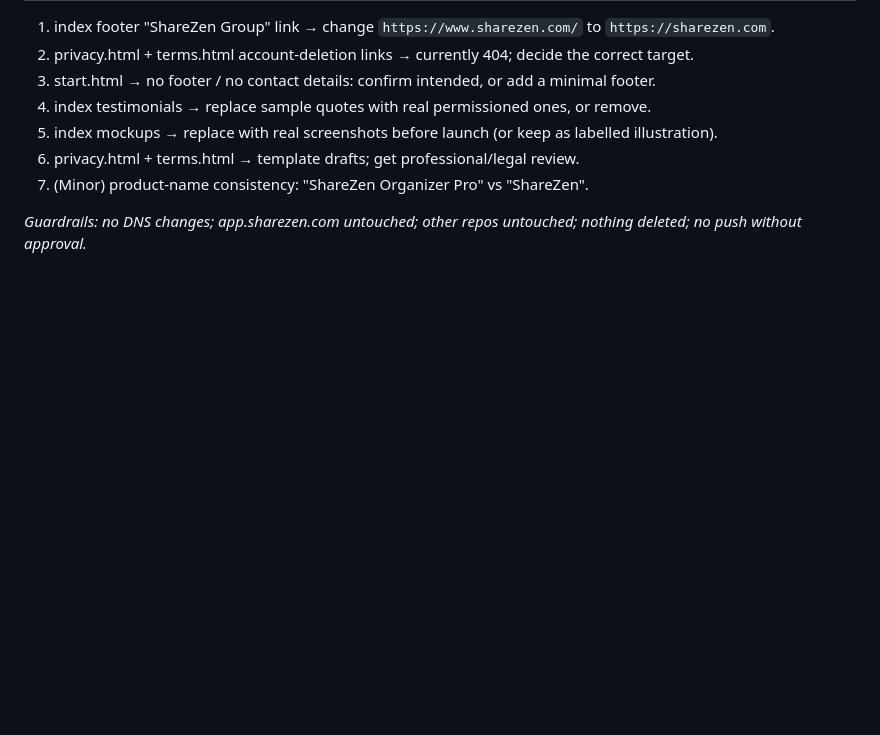
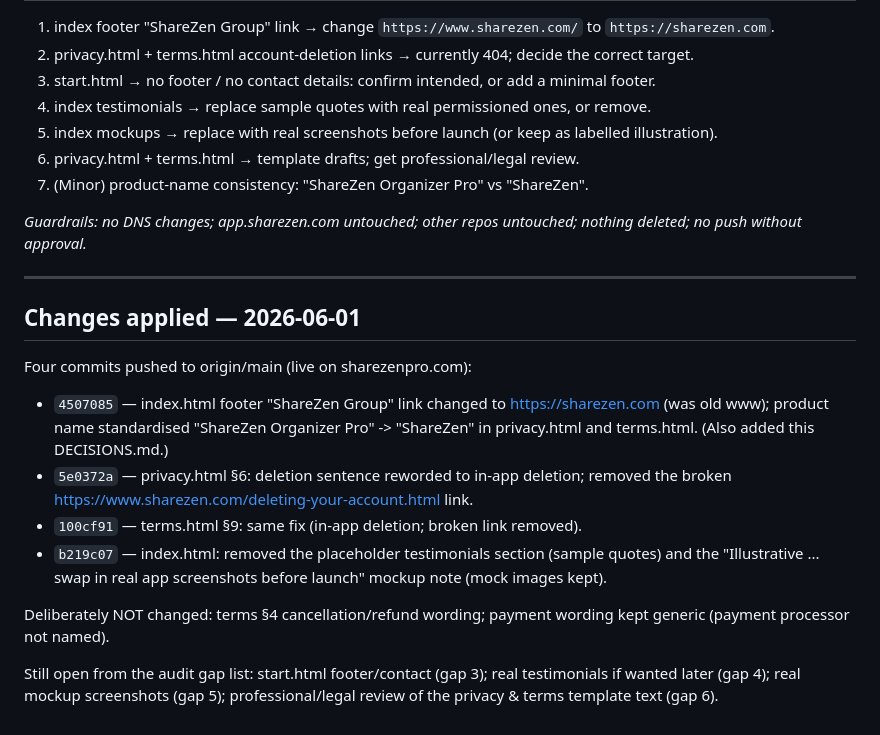
Before and after one commit to RobMaisey/sharezenpro, a Markdown page: DECISIONS.md, the part around the change. Drawn GitHub-style; blank space fills up the shorter version.

Commit message:
DECISIONS.md: log changes applied 2026-06-01 (four commits)
Co-Authored-By: Claude Opus 4.8 (1M context) <noreply@anthropic.com>

```diff
--- a/DECISIONS.md
+++ b/DECISIONS.md
@@ -86,3 +86,23 @@ approved one at a time before any edit.**
 
 _Guardrails: no DNS changes; app.sharezen.com untouched; other repos untouched; nothing
 deleted; no push without approval._
+
+---
+
+## Changes applied — 2026-06-01
+Four commits pushed to origin/main (live on sharezenpro.com):
+- `4507085` — index.html footer "ShareZen Group" link changed to https://sharezen.com (was old
+  www); product name standardised "ShareZen Organizer Pro" -> "ShareZen" in privacy.html and
+  terms.html. (Also added this DECISIONS.md.)
+- `5e0372a` — privacy.html §6: deletion sentence reworded to in-app deletion; removed the broken
+  https://www.sharezen.com/deleting-your-account.html link.
+- `100cf91` — terms.html §9: same fix (in-app deletion; broken link removed).
+- `b219c07` — index.html: removed the placeholder testimonials section (sample quotes) and the
+  "Illustrative ... swap in real app screenshots before launch" mockup note (mock images kept).
+
+Deliberately NOT changed: terms §4 cancellation/refund wording; payment wording kept generic
+(payment processor not named).
+
+Still open from the audit gap list: start.html footer/contact (gap 3); real testimonials if
+wanted later (gap 4); real mockup screenshots (gap 5); professional/legal review of the
+privacy & terms template text (gap 6).
```
